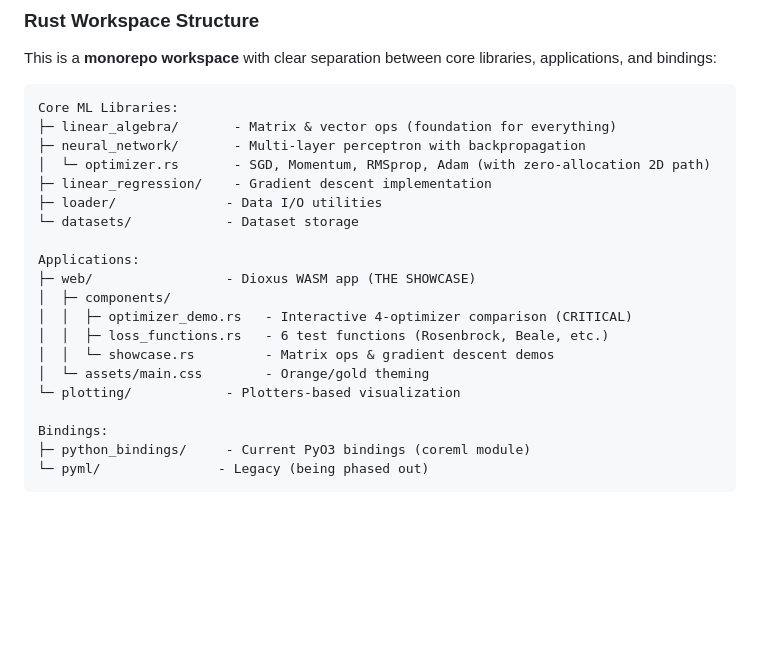
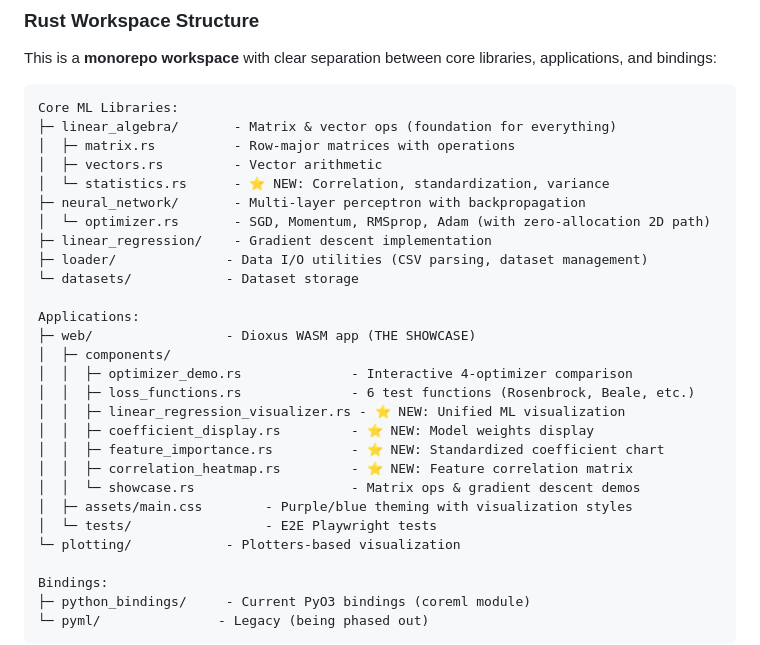
Before and after one commit to BrunodsLilly/RustML, a Markdown page: CLAUDE.md, the part around one of its changes. Drawn GitHub-style; blank space fills up the shorter version.

````diff
--- a/CLAUDE.md
+++ b/CLAUDE.md
@@ -21,19 +21,27 @@ This is a **monorepo workspace** with clear separation between core libraries, a
 ```
 Core ML Libraries:
 ├─ linear_algebra/       - Matrix & vector ops (foundation for everything)
+│  ├─ matrix.rs          - Row-major matrices with operations
+│  ├─ vectors.rs         - Vector arithmetic
+│  └─ statistics.rs      - ⭐ NEW: Correlation, standardization, variance
 ├─ neural_network/       - Multi-layer perceptron with backpropagation
 │  └─ optimizer.rs       - SGD, Momentum, RMSprop, Adam (with zero-allocation 2D path)
 ├─ linear_regression/    - Gradient descent implementation
-├─ loader/              - Data I/O utilities
+├─ loader/              - Data I/O utilities (CSV parsing, dataset management)
 └─ datasets/            - Dataset storage
 
 Applications:
 ├─ web/                 - Dioxus WASM app (THE SHOWCASE)
 │  ├─ components/
-│  │  ├─ optimizer_demo.rs   - Interactive 4-optimizer comparison (CRITICAL)
-│  │  ├─ loss_functions.rs   - 6 test functions (Rosenbrock, Beale, etc.)
-│  │  └─ showcase.rs         - Matrix ops & gradient descent demos
-│  └─ assets/main.css        - Orange/gold theming
+│  │  ├─ optimizer_demo.rs              - Interactive 4-optimizer comparison
+│  │  ├─ loss_functions.rs              - 6 test functions (Rosenbrock, Beale, etc.)
+│  │  ├─ linear_regression_visualizer.rs - ⭐ NEW: Unified ML visualization
+│  │  ├─ coefficient_display.rs         - ⭐ NEW: Model weights display
+│  │  ├─ feature_importance.rs          - ⭐ NEW: Standardized coefficient chart
+│  │  ├─ correlation_heatmap.rs         - ⭐ NEW: Feature correlation matrix
+│  │  └─ showcase.rs                    - Matrix ops & gradient descent demos
+│  ├─ assets/main.css        - Purple/blue theming with visualization styles
+│  └─ tests/                 - E2E Playwright tests
 └─ plotting/            - Plotters-based visualization
 
 Bindings:
````
Also changed, not shown: other parts of CLAUDE.md (+46 -2 lines).
